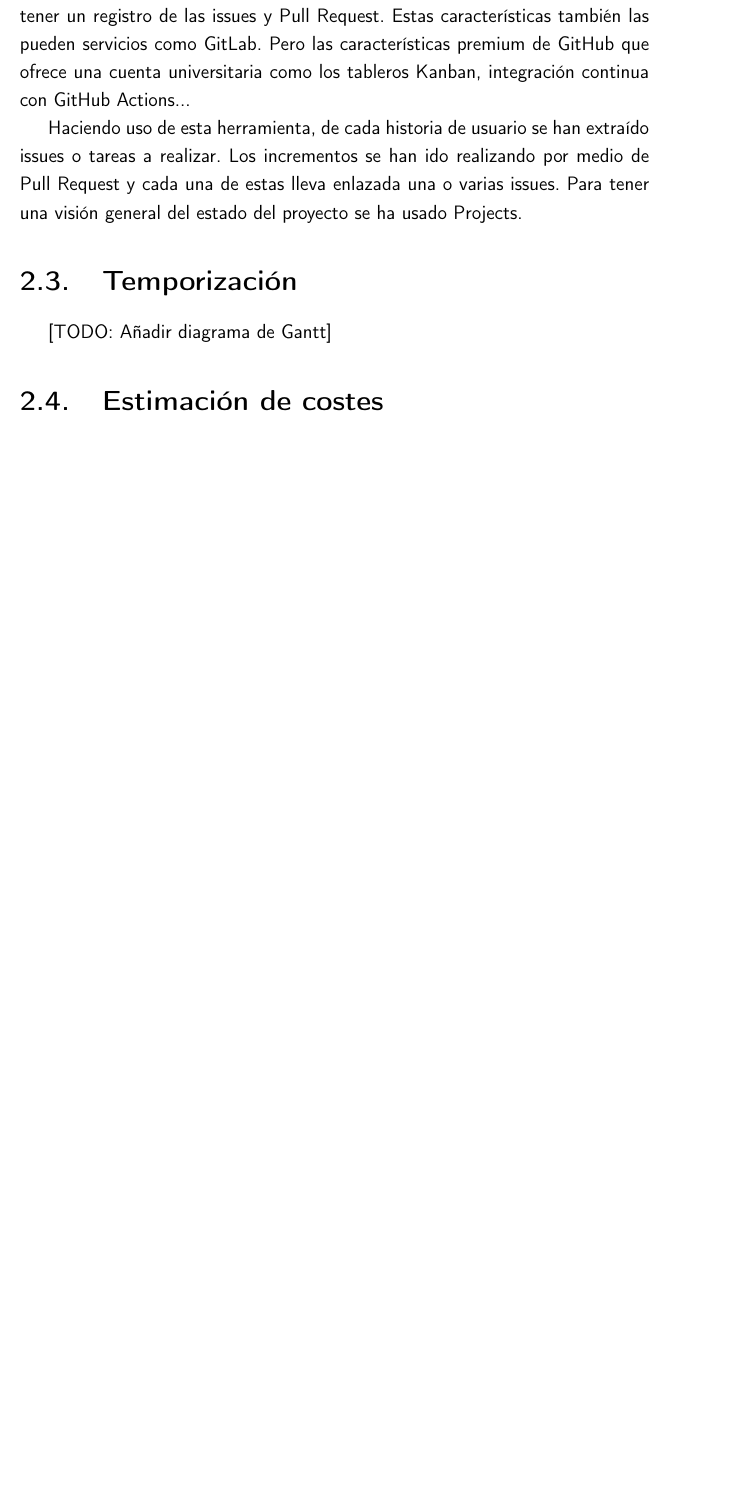
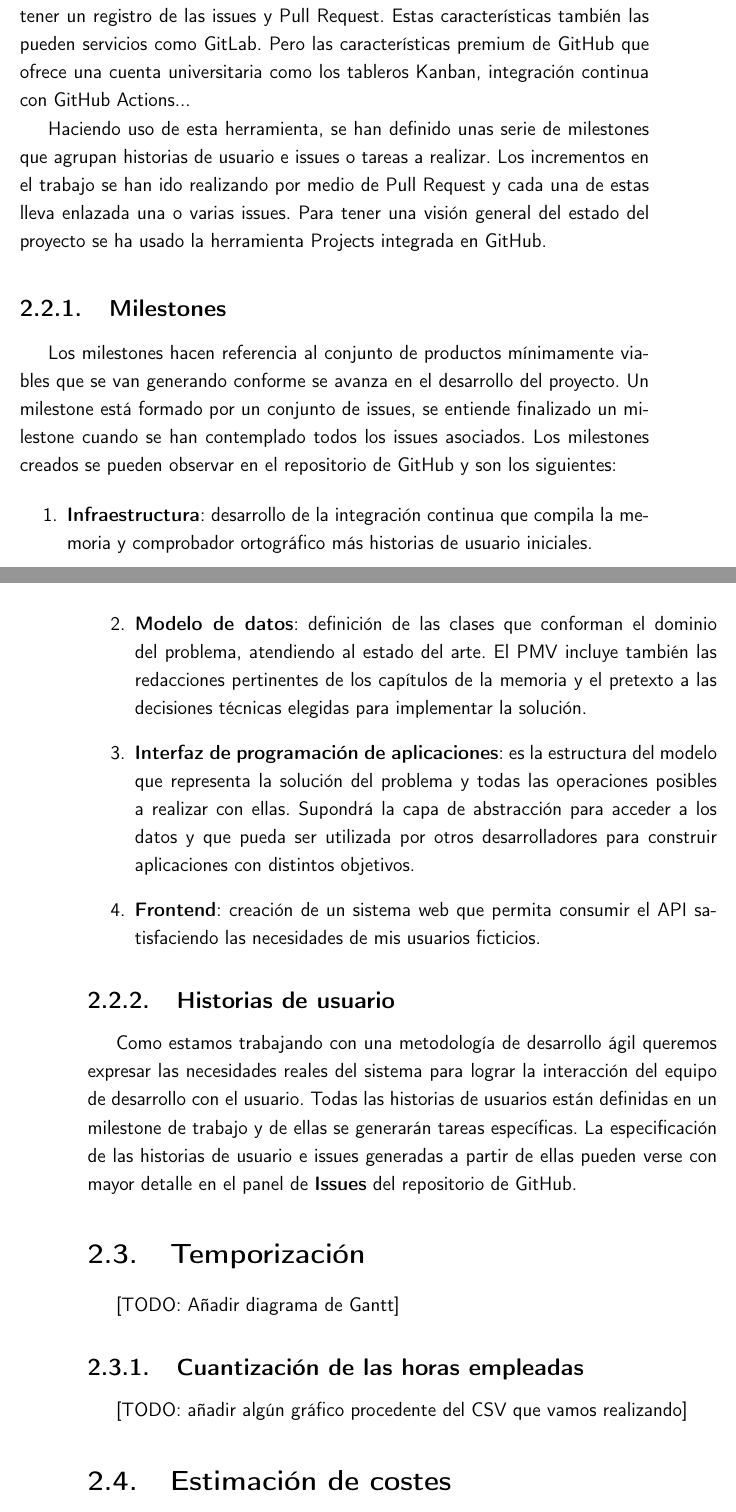
Before and after one commit to pablojjimenez/TFG, a LaTeX book (doc/proyecto.tex, which reads doc/secciones/04_planificacion.tex): part of page 27 of 35 before the commit and two parts of pages 27 and 28 of 37 after it, the two joined at a grey line, cut so that both start at the same text, the shorter picture padded with empty space. Compiled offline with pdfLaTeX.

Commit message:
TFG-planificacion2 (#40)
* TFG-planificacion2 closes #24

* TFG-planificacion2 fit image

```diff
--- a/doc/secciones/04_planificacion.tex
+++ b/doc/secciones/04_planificacion.tex
@@ -58,6 +58,29 @@ código, GitHub ha sido la opción seleccionada para alojar el código y tener u
 características también las pueden servicios como GitLab. Pero las características premium de GitHub que ofrece una cuenta
 universitaria como los tableros Kanban, integración continua con GitHub Actions...
 
-Haciendo uso de esta herramienta, de cada historia de usuario se han extraído issues o tareas a realizar. Los
-incrementos se han ido realizando por medio de Pull Request y cada una de estas lleva enlazada una o varias
-issues. Para tener una visión general del estado del proyecto se ha usado Projects.
+Haciendo uso de esta herramienta, se han definido unas serie de milestones que agrupan historias de usuario e issues o tareas a realizar. Los
+incrementos en el trabajo se han ido realizando por medio de Pull Request y cada una de estas lleva enlazada una o varias
+issues. Para tener una visión general del estado del proyecto se ha usado la herramienta Projects integrada en GitHub.
+
+\subsection{Milestones}
+Los milestones hacen referencia al conjunto de productos mínimamente viables que se van generando conforme se avanza en el
+desarrollo del proyecto. Un milestone está formado por un conjunto de issues, se entiende finalizado un milestone cuando se
+han contemplado todos los issues asociados.
+Los milestones creados se pueden observar en el repositorio de GitHub y son los siguientes:
+\begin{enumerate}
+    \item \textbf{Infraestructura}: desarrollo de la integración continua que compila la memoria y comprobador ortográfico más
+    historias de usuario iniciales.
+    \item \textbf{Modelo de datos}: definición de las clases que conforman el dominio del problema, atendiendo al estado
+    del arte. El PMV incluye también las redacciones pertinentes de los capítulos de la memoria y el pretexto a las decisiones
+    técnicas elegidas para implementar la solución.
+    \item \textbf{Interfaz de programación de aplicaciones}: es la estructura del modelo que representa la solución del problema
+    y todas las operaciones posibles a realizar con ellas. Supondrá la capa de abstracción para acceder a los datos y que pueda
+    ser utilizada por otros desarrolladores para construir aplicaciones con distintos objetivos.
+    \item \textbf{Frontend}: creación de un sistema web que permita consumir el API satisfaciendo las necesidades de mis usuarios ficticios.
+\end{enumerate}
+
+\subsection{Historias de usuario}
+Como estamos trabajando con una metodología de desarrollo ágil queremos expresar las necesidades reales del sistema para
+lograr la interacción del equipo de desarrollo con el usuario. Todas las historias de usuarios están definidas en un milestone
+de trabajo y de ellas se generarán tareas específicas. La especificación de las historias de usuario e issues generadas a partir de ellas
+pueden verse con mayor detalle en el panel de \textbf{Issues} del repositorio de GitHub.
@@ -64,6 +91,11 @@ issues. Para tener una visión general del estado del proyecto se ha usado Proje
+    \label{fig:worst_f_value}
+\end{figure}
 
 \section{Temporización}
 [TODO: Añadir diagrama de Gantt]
+
+\subsection{Cuantización de las horas empleadas}
+[TODO: añadir algún gráfico procedente del CSV que vamos realizando]
 
 \section{Estimación de costes}
 A partir de la información anterior en cuanto al tiempo invertido en el proyecto y en vista de los elementos necesarios
```
Also changed, not shown: time_collection.csv (added, +10 -0 lines), .github/workflows/allow_words.txt, doc/logos/imgs/issues.png (added), doc/secciones/04_planificacion.tex (4 more changed lines).
